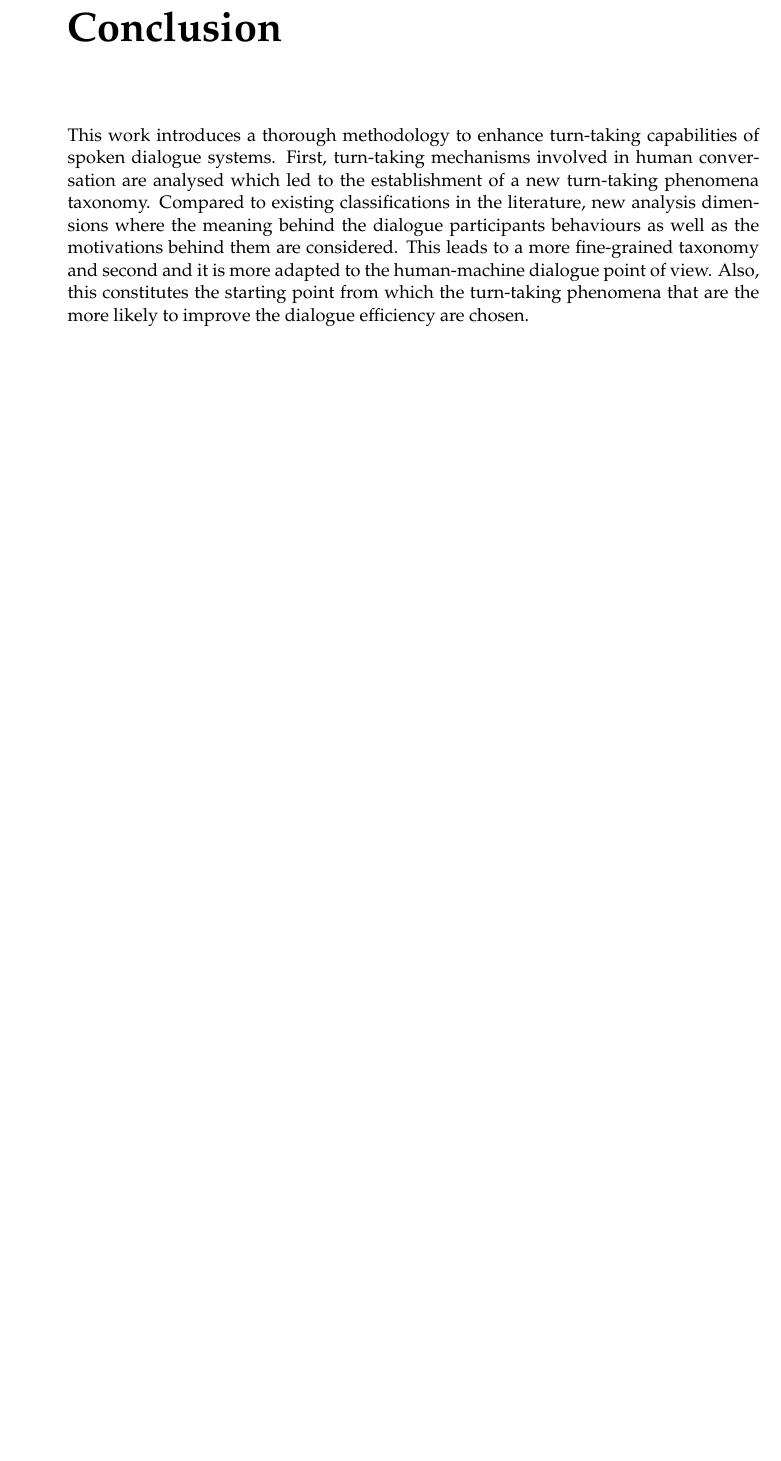
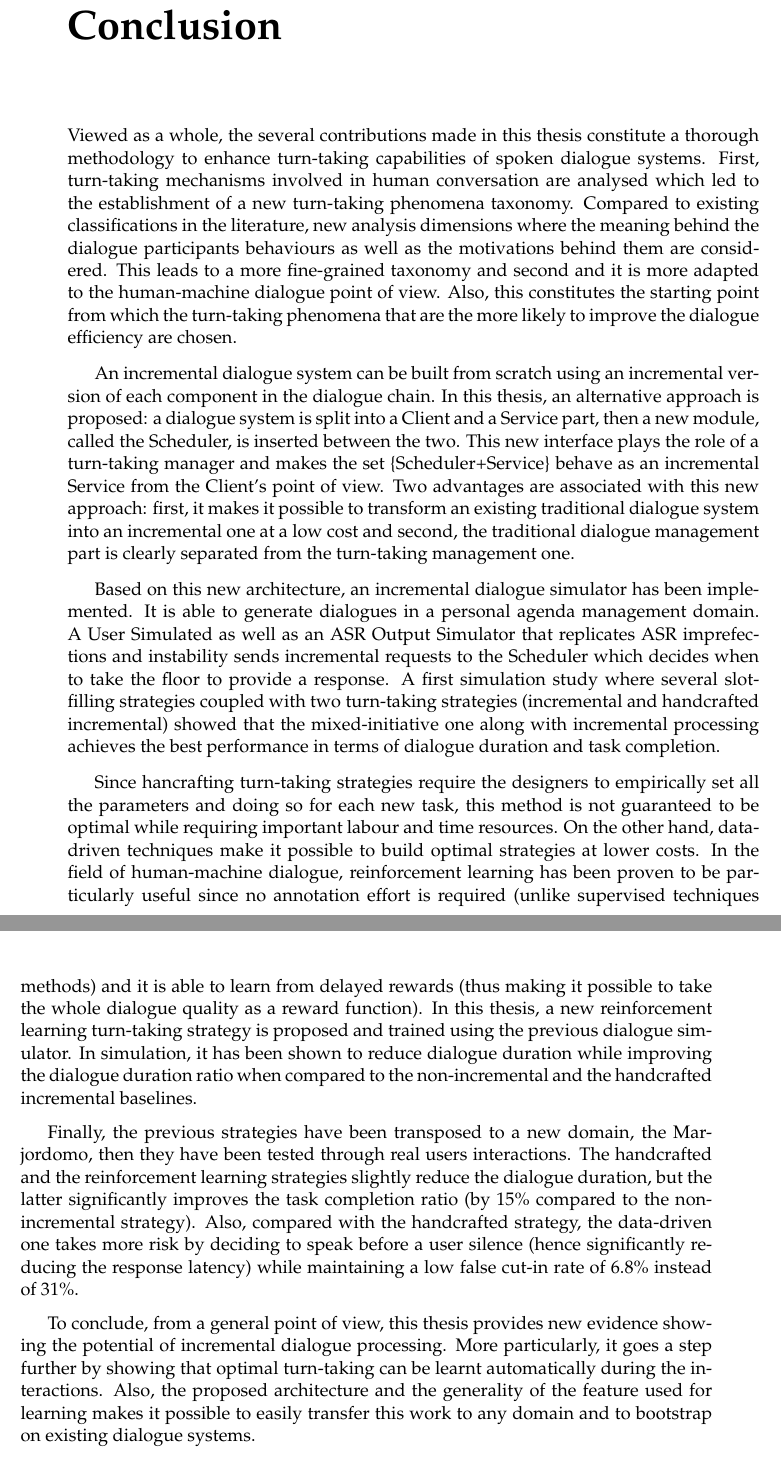
Before and after one commit to hatimk/Thesis, a LaTeX thesis (thesis.tex, which reads conclusion/conclusion.tex): part of page 117 of 133 before the commit and two parts of pages 117 and 118 of 133 after it, the two joined at a grey line, cut so that both start at the same text, the shorter picture padded with empty space. Compiled offline with pdfLaTeX.

Commit message:
Conclusion

```diff
--- a/conclusion/conclusion.tex
+++ b/conclusion/conclusion.tex
@@ -1,3 +1,13 @@
 \chapter*{Conclusion}
 
-	This work introduces a thorough methodology to enhance turn-taking capabilities of spoken dialogue systems. First, turn-taking mechanisms involved in human conversation are analysed which led to the establishment of a new turn-taking phenomena taxonomy. Compared to existing classifications in the literature, new analysis dimensions where the meaning behind the dialogue participants behaviours as well as the motivations behind them are considered. This leads to a more fine-grained taxonomy and second and it is more adapted to the human-machine dialogue point of view. Also, this constitutes the starting point from which the turn-taking phenomena that are the more likely to improve the dialogue efficiency are chosen.
+	Viewed as a whole, the several contributions made in this thesis constitute a thorough methodology to enhance turn-taking capabilities of spoken dialogue systems. First, turn-taking mechanisms involved in human conversation are analysed which led to the establishment of a new turn-taking phenomena taxonomy. Compared to existing classifications in the literature, new analysis dimensions where the meaning behind the dialogue participants behaviours as well as the motivations behind them are considered. This leads to a more fine-grained taxonomy and second and it is more adapted to the human-machine dialogue point of view. Also, this constitutes the starting point from which the turn-taking phenomena that are the more likely to improve the dialogue efficiency are chosen.
+
+        An incremental dialogue system can be built from scratch using an incremental version of each component in the dialogue chain. In this thesis, an alternative approach is proposed: a dialogue system is split into a Client and a Service part, then a new module, called the Scheduler, is inserted between the two. This new interface plays the role of a turn-taking manager and makes the set \{Scheduler+Service\} behave as an incremental Service from the Client's point of view. Two advantages are associated with this new approach: first, it makes it possible to transform an existing traditional dialogue system into an incremental one at a low cost and second, the traditional dialogue management part is clearly separated from the turn-taking management one.
+
+        Based on this new architecture, an incremental dialogue simulator has been implemented. It is able to generate dialogues in a personal agenda management domain. A User Simulated as well as an ASR Output Simulator that replicates ASR imprefections and instability sends incremental requests to the Scheduler which decides when to take the floor to provide a response. A first simulation study where several slot-filling strategies coupled with two turn-taking strategies (incremental and handcrafted incremental) showed that the mixed-initiative one along with incremental processing achieves the best performance in terms of dialogue duration and task completion.
+
+        Since hancrafting turn-taking strategies require the designers to empirically set all the parameters and doing so for each new task, this method is not guaranteed to be optimal while requiring important labour and time resources. On the other hand, data-driven techniques make it possible to build optimal strategies at lower costs. In the field of human-machine dialogue, reinforcement learning has been proven to be particularly useful since no annotation effort is required (unlike supervised techniques methods) and it is able to learn from delayed rewards (thus making it possible to take the whole dialogue quality as a reward function). In this thesis, a new reinforcement learning turn-taking strategy is proposed and trained using the previous dialogue simulator. In simulation, it has been shown to reduce dialogue duration while improving the dialogue duration ratio when compared to the non-incremental and the handcrafted incremental baselines.
+
+        Finally, the previous strategies have been transposed to a new domain, the Marjordomo, then they have been tested through real users interactions. The handcrafted and the reinforcement learning strategies slightly reduce the dialogue duration, but the latter significantly improves the task completion ratio (by 15\% compared to the non-incremental strategy). Also, compared with the handcrafted strategy, the data-driven one takes more risk by deciding to speak before a user silence (hence significantly reducing the response latency) while maintaining a low false cut-in rate of 6.8\% instead of 31\%.
+
+        To conclude, from a general point of view, this thesis provides new evidence showing the potential of incremental dialogue processing. More particularly, it goes a step further by showing that optimal turn-taking can be learnt automatically during the interactions. Also, the proposed architecture and the generality of the feature used for learning makes it possible to easily transfer this work to any domain and to bootstrap on existing dialogue systems.
```
Also changed, not shown: thesis.pdf, 18 other files.
